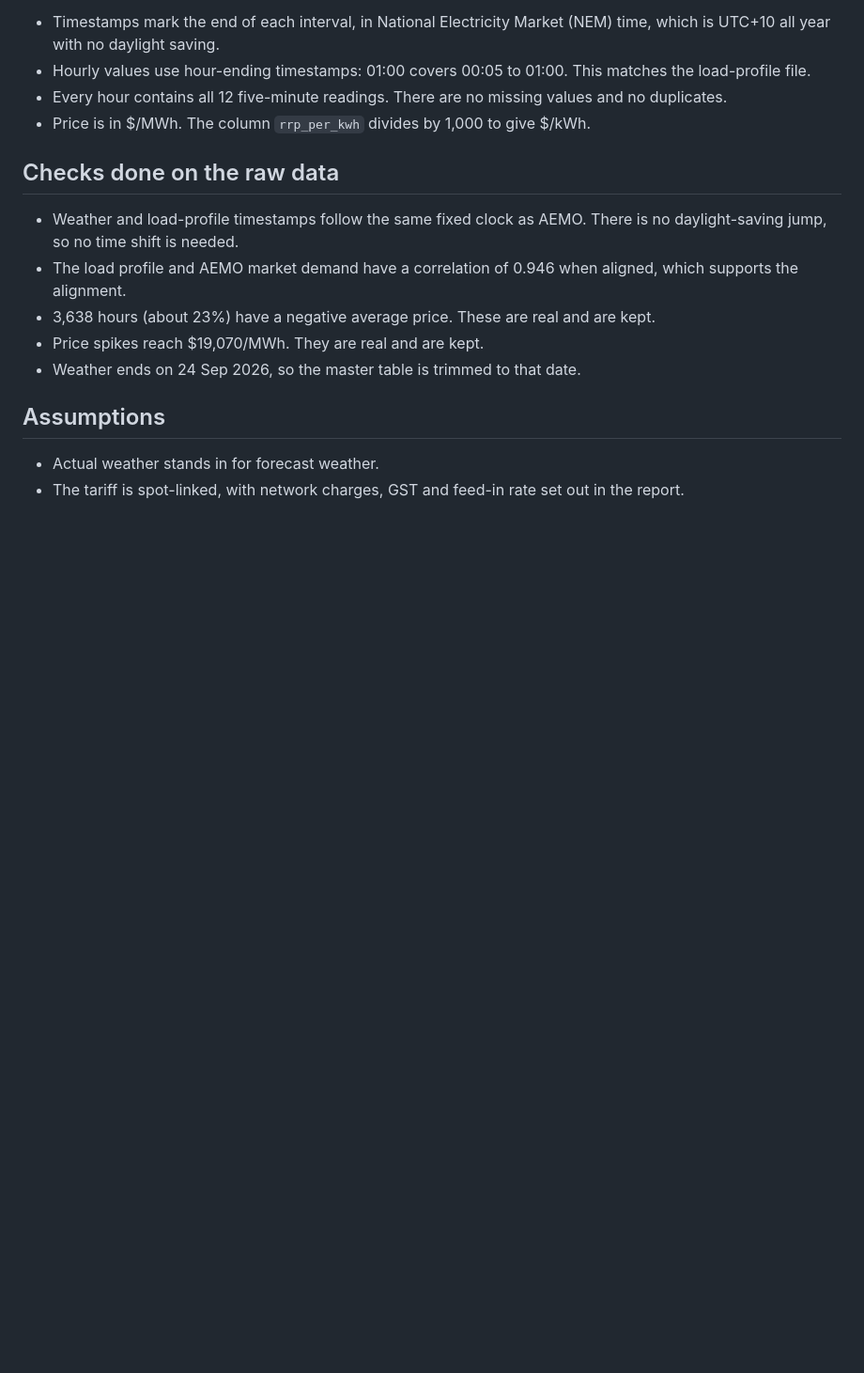
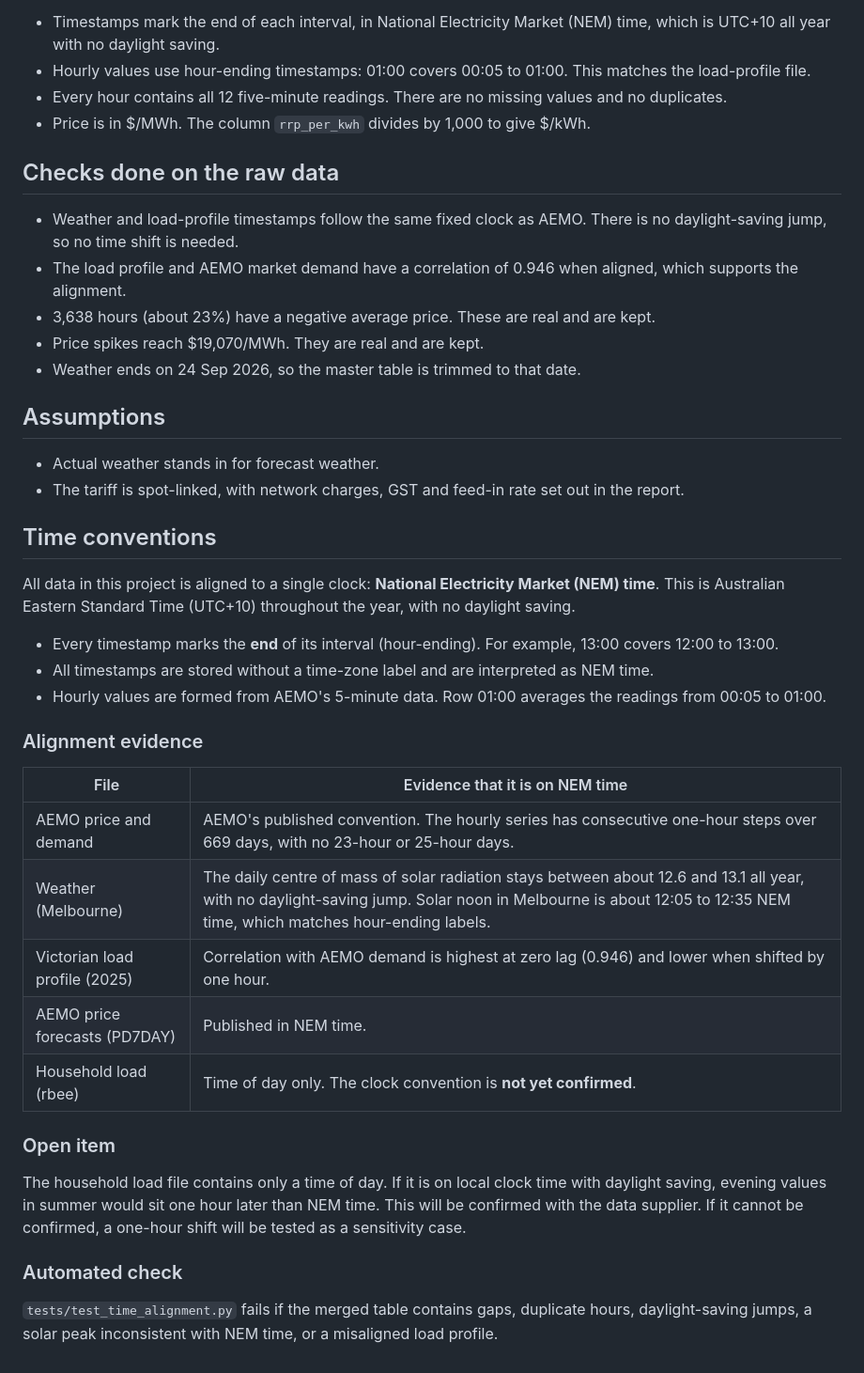
Before and after one commit to lithdhar/MMA3001-Project, a Markdown page: README.md, the part around the change. Shown at 94% size. Drawn GitHub-style; blank space fills up the shorter version.

Commit message:
Read me time convention details

```diff
--- a/README.md
+++ b/README.md
@@ -49,3 +49,29 @@ Downloaded on 6 October 2026 using a Google Colab script. The script requests th
 
 - Actual weather stands in for forecast weather.
 - The tariff is spot-linked, with network charges, GST and feed-in rate set out in the report.
+
+## Time conventions
+
+All data in this project is aligned to a single clock: **National Electricity Market (NEM) time**. This is Australian Eastern Standard Time (UTC+10) throughout the year, with no daylight saving.
+
+- Every timestamp marks the **end** of its interval (hour-ending). For example, 13:00 covers 12:00 to 13:00.
+- All timestamps are stored without a time-zone label and are interpreted as NEM time.
+- Hourly values are formed from AEMO's 5-minute data. Row 01:00 averages the readings from 00:05 to 01:00.
+
+### Alignment evidence
+
+| File | Evidence that it is on NEM time |
+| --- | --- |
+| AEMO price and demand | AEMO's published convention. The hourly series has consecutive one-hour steps over 669 days, with no 23-hour or 25-hour days. |
+| Weather (Melbourne) | The daily centre of mass of solar radiation stays between about 12.6 and 13.1 all year, with no daylight-saving jump. Solar noon in Melbourne is about 12:05 to 12:35 NEM time, which matches hour-ending labels. |
+| Victorian load profile (2025) | Correlation with AEMO demand is highest at zero lag (0.946) and lower when shifted by one hour. |
+| AEMO price forecasts (PD7DAY) | Published in NEM time. |
+| Household load (rbee) | Time of day only. The clock convention is **not yet confirmed**. |
+
+### Open item
+
+The household load file contains only a time of day. If it is on local clock time with daylight saving, evening values in summer would sit one hour later than NEM time. This will be confirmed with the data supplier. If it cannot be confirmed, a one-hour shift will be tested as a sensitivity case.
+
+### Automated check
+
+`tests/test_time_alignment.py` fails if the merged table contains gaps, duplicate hours, daylight-saving jumps, a solar peak inconsistent with NEM time, or a misaligned load profile.
```
